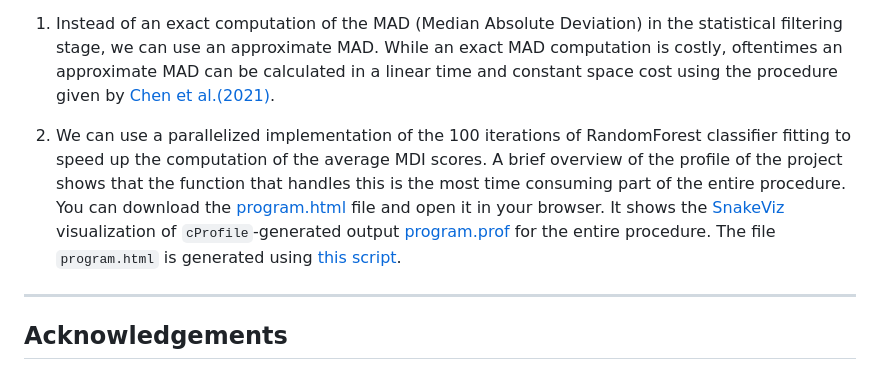
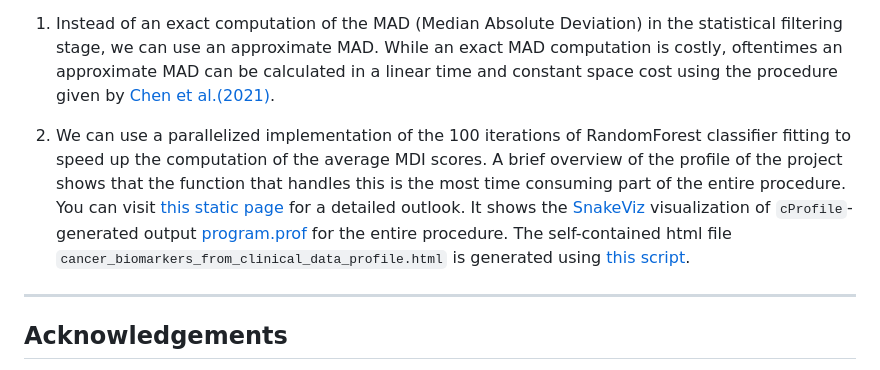
Before and after one commit to subhajitbn/Cancer-Biomarkers-from-Clinical-Data, a Markdown page: README.md, the part around the change. Drawn GitHub-style.

Commit message:
Update README.md
Now, the html file of the profile is shifted to my github page website repo. The link is changed accordingly.

```diff
--- a/README.md
+++ b/README.md
@@ -122,7 +122,7 @@ But, for other higher-dimensional serum biomarker datasets with more samples, so
 
 1. Instead of an exact computation of the MAD (Median Absolute Deviation) in the statistical filtering stage, we can use an approximate MAD. While an exact MAD computation is costly, oftentimes an approximate MAD can be calculated in a linear time and constant space cost using the procedure given by [Chen et al.(2021)](https://dl.acm.org/doi/10.14778/3476249.3476266).
 
-2. We can use a parallelized implementation of the 100 iterations of RandomForest classifier fitting to speed up the computation of the average MDI scores. A brief overview of the profile of the project shows that the function that handles this is the most time consuming part of the entire procedure. You can download the [program.html](src/program.html) file and open it in your browser. It shows the [SnakeViz](https://github.com/jiffyclub/snakeviz/) visualization of `cProfile`-generated output [program.prof](src/program.prof) for the entire procedure. The file `program.html` is generated using [this script](https://gist.github.com/MSSandroid/6402e2e99e31633386a312b283839e0d).
+2. We can use a parallelized implementation of the 100 iterations of RandomForest classifier fitting to speed up the computation of the average MDI scores. A brief overview of the profile of the project shows that the function that handles this is the most time consuming part of the entire procedure. You can visit [this static page](https://subhajitbn.github.io/assets/cancer_biomarkers_from_clinical_data_profile.html) for a detailed outlook. It shows the [SnakeViz](https://github.com/jiffyclub/snakeviz/) visualization of `cProfile`-generated output [program.prof](src/program.prof) for the entire procedure. The self-contained html file `cancer_biomarkers_from_clinical_data_profile.html` is generated using [this script](https://gist.github.com/MSSandroid/6402e2e99e31633386a312b283839e0d).
 ---
 
 ## **Acknowledgements**
```
